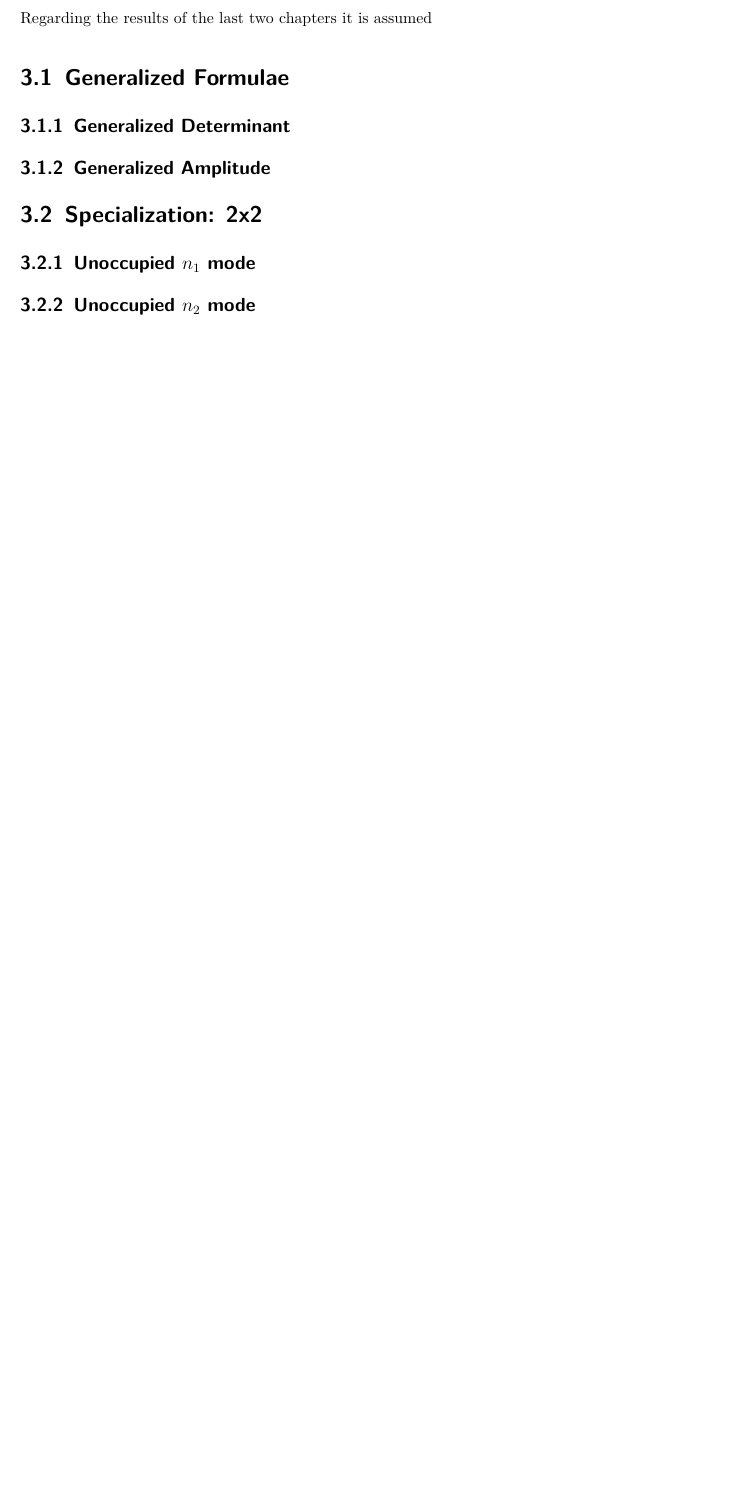
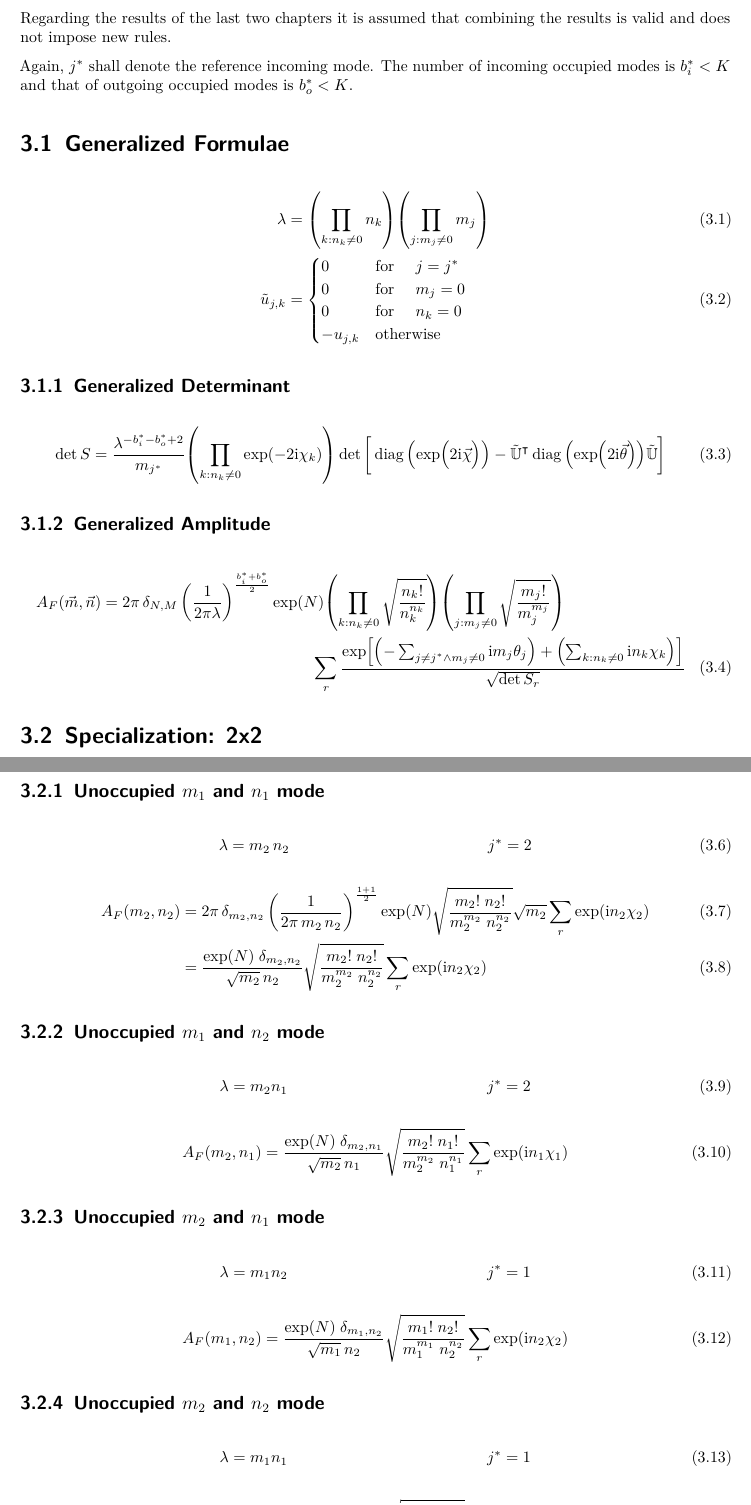
Before and after one commit to TheBlueChameleon/M-Thesis-Rederivaition-BT-Max, a LaTeX thesis (zeroOcc.tex): part of page 21 of 21 before the commit and two parts of pages 23 and 24 of 24 after it, the two joined at a grey line, cut so that both start at the same text, the shorter picture padded with empty space. Compiled offline with pdfLaTeX.

Commit message:
zeroOcc complete

```diff
--- a/zeroOcc.tex
+++ b/zeroOcc.tex
@@ -1947,9 +2053,70 @@ Regard the form of $\tilde{U}$:
 \chapter{Treatment of Zero-Occupancy Scenarios in Both Ends}
-Regarding the results of the last two chapters it is assumed
+Regarding the results of the last two chapters it is assumed that combining the results is valid and does not impose new rules.
+
+Again, $j^*$ shall denote the reference incoming mode. The number of incoming occupied modes is
+$b_i^* < K$ and that of outgoing occupied modes is $b_o^* < K$.
+
 \section{Generalized Formulae}
+\begin{align}
+	\lambda
+&=
+	\qty( \prod_{k : n_k \neq 0} n_k )
+	\qty( \prod_{j : m_j \neq 0} m_j )
+\label{eqn:DefLambdaGeneric_mn}
+\\
+	\tilde{u}_{j,k}
+&=
+	\begin{cases}
+		0			&\qq*{for } j = j^* \\
+		0			&\qq*{for } m_j = 0 \\
+		0			&\qq*{for } n_k = 0 \\
+		-u_{j,k}		&\qotherwise*
+	\end{cases}
+\label{eqn:DefReducedDFTGeneric_mn}
+\end{align}
+
 \subsection{Generalized Determinant}
+\begin{align}
+	\det S
+&=
+	\frac{ \lambda^{-b_i^* - b_o^* + 2} }{ m_{j^*} }
+	\qty( \prod_{k: n_k \neq 0} \exp(-2\iunit \chi_k) )
+	\det\qty[\bigg.
+		\diag\qty(\exp(\Big.2\iunit\vec{\chi}))
+		-
+		\tilde{\mathbb{U}}\transp
+		\diag\qty(\exp(2\iunit\vec{\theta}))
+		\tilde{\mathbb{U}}
+	]
+\label{eqn:detSGeneralized_mn}
+\end{align}
+
 \subsection{Generalized Amplitude}
+\begin{multline}
+	A_F(\vec{m}, \vec{n})
+=
+	2\pi \, \delta_{N,M} \, \qty(
+		\frac{1}{2\pi\lambda}
+	)^{\frac{b_i^* + b_o^*}{2}}
+	\exp(N)
+	\qty( \prod_{k : n_k \neq 0}
+		\sqrt{\frac
+			{ n_k! }
+			{ n_k^{n_k} }
+	})
+	\qty( \prod_{j : m_j \neq 0}
+		\sqrt{\frac
+			{ m_j! }
+			{ m_j^{m_j} }
+	})
+\\
+	\sum_r
+		\frac
+		{\exp[
+			\qty(- \sum_{j\neq j^* \land m_j \neq 0} \iunit m_j \theta_j) +
+			\qty(  \sum_{k : n_k \neq 0}             \iunit n_k \chi  _k)
+		]}
+		{\sqrt{\det S_r}}
+\end{multline}
 
 \section{Specialization: 2x2}
-\subsection{Unoccupied $n_1$ mode}
-\subsection{Unoccupied $n_2$ mode}
@@ -1955,0 +2137,92 @@ Regarding the results of the last two chapters it is assumed
+\subsection{Unoccupied $m_1$ and $n_1$ mode}
+\begin{align}
+	\lambda &= m_2 \, n_2
+&
+	j^* &= 2
+\end{align}
+\begin{align}
+	A_F(m_2, n_2)
+&=
+	2\pi \, \delta_{m_2,n_2} \, \qty(
+		\frac{1}{2\pi \, m_2 \, n_2}
+	)^{\frac{1 + 1}{2}}
+	\exp(N)
+	\sqrt{\frac
+		{ m_2!      \; n_2! }
+		{ m_2^{m_2} \; n_2^{n_2} }
+	}
+	\sqrt{m_2}
+	\sum_r
+		\exp( \iunit n_2 \chi_2 )
+	\\
+&=
+	\frac
+		{\exp(N) \; \delta_{m_2,n_2}}
+		{\sqrt{m_2} \, n_2}
+	\sqrt{\frac
+		{ m_2!      \; n_2! }
+		{ m_2^{m_2} \; n_2^{n_2} }
+	}
+	\sum_r
+		\exp( \iunit n_2 \chi_2 )
+\end{align}
+
+\subsection{Unoccupied $m_1$ and $n_2$ mode}
+\begin{align}
+	\lambda &= m_2 n_1
+&
+	j^* &= 2
+\end{align}
+\begin{align}
+	A_F(m_2, n_1)
+&=
+	\frac
+		{\exp(N) \; \delta_{m_2,n_1}}
+		{\sqrt{m_2} \, n_1}
+	\sqrt{\frac
+		{ m_2!      \; n_1! }
+		{ m_2^{m_2} \; n_1^{n_1} }
+	}
+	\sum_r
+		\exp( \iunit n_1 \chi_1 )
+\end{align}
+
+\subsection{Unoccupied $m_2$ and $n_1$ mode}
+\begin{align}
+	\lambda &= m_1 n_2
+&
+	j^* &= 1
+\end{align}
+\begin{align}
+	A_F(m_1, n_2)
+&=
+	\frac
+		{\exp(N) \; \delta_{m_1,n_2}}
+		{\sqrt{m_1} \, n_2}
+	\sqrt{\frac
+		{ m_1!      \; n_2! }
+		{ m_1^{m_1} \; n_2^{n_2} }
+	}
+	\sum_r
+		\exp( \iunit n_2 \chi_2 )
+\end{align}
+
+\subsection{Unoccupied $m_2$ and $n_2$ mode}
+\begin{align}
+	\lambda &= m_1 n_1
+&
+	j^* &= 1
+\end{align}
+\begin{align}
+	A_F(m_1, n_1)
+&=
+	\frac
+		{\exp(N) \; \delta_{m_1,n_1}}
+		{\sqrt{m_1} \, n_1}
+	\sqrt{\frac
+		{ m_1!      \; n_1! }
+		{ m_1^{m_1} \; n_1^{n_1} }
+	}
+	\sum_r
+		\exp( \iunit n_1 \chi_1 )
+\end{align}
```
Also changed, not shown: zeroOcc.tex (151 more changed lines).
